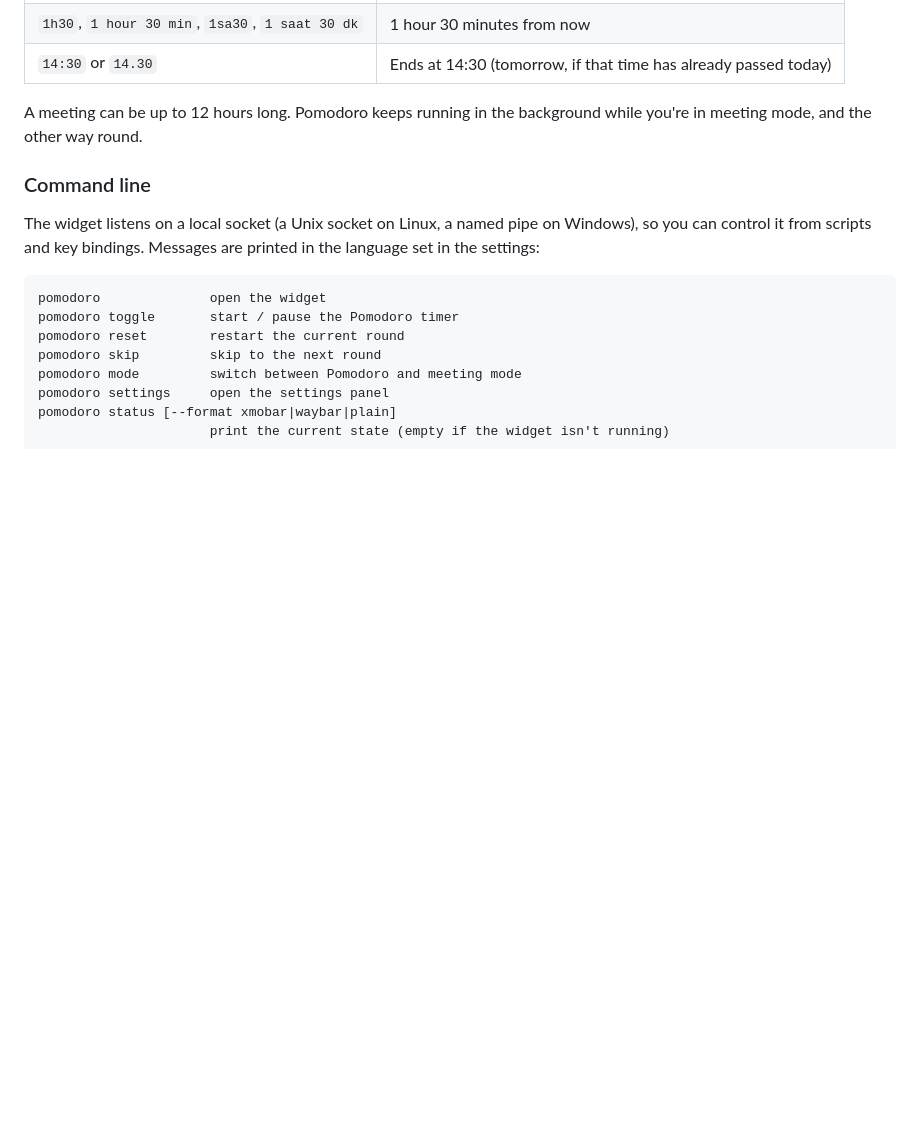
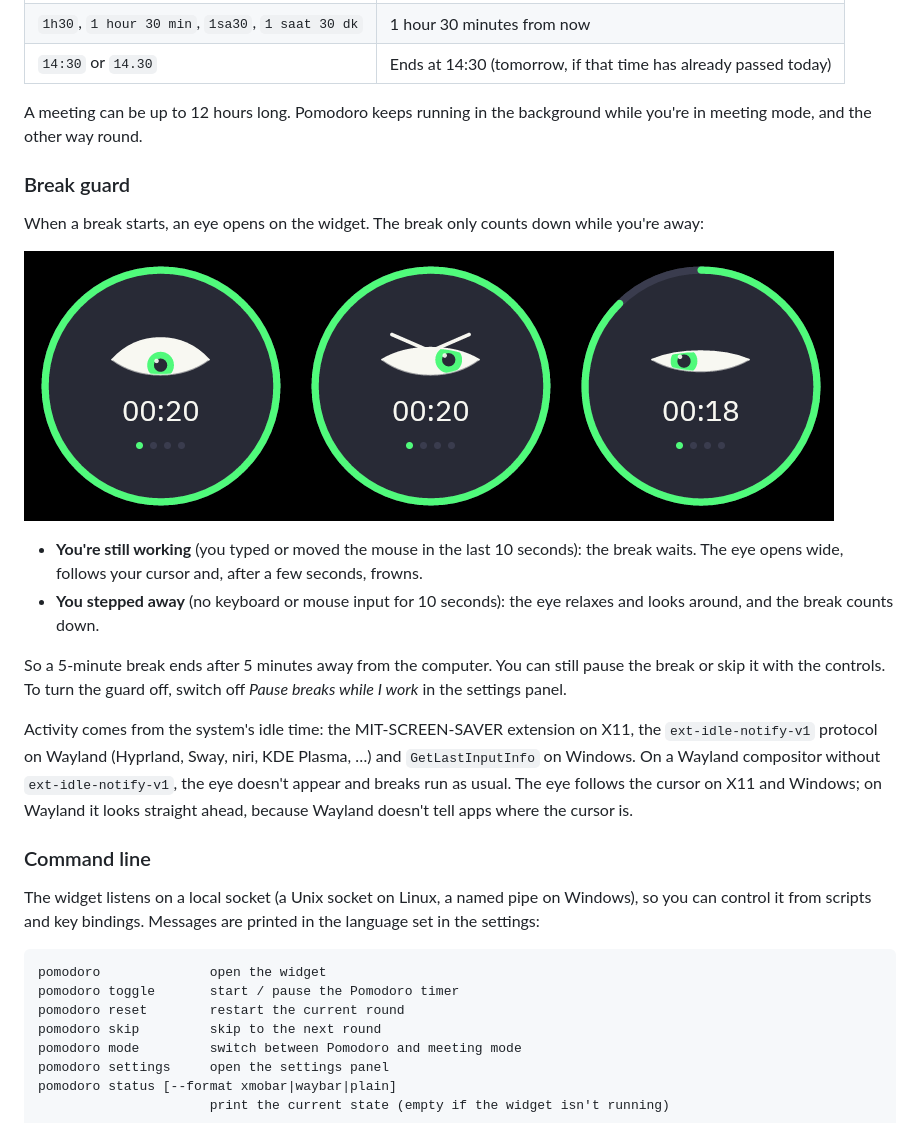
Before and after one commit to ozanenginoglu/pomodoro, a Markdown page: README.md, the part around one of its changes. Drawn GitHub-style; pictures changed too: docs/break-guard.png (added); blank space fills up the shorter version.

```diff
--- a/README.md
+++ b/README.md
@@ -82,6 +83,19 @@ Switch to meeting mode, type how long the meeting is or when it ends, and press
 | `14:30` or `14.30` | Ends at 14:30 (tomorrow, if that time has already passed today) |
 
 A meeting can be up to 12 hours long. Pomodoro keeps running in the background while you're in meeting mode, and the other way round.
+
+### Break guard
+
+When a break starts, an eye opens on the widget. The break only counts down while you're away:
+
+![Three widgets during a short break: the eye wide open and looking down at the cursor while the break waits; the eye narrowed under a frowning brow, looking right at the cursor; and the eye half-closed and relaxed while the break counts down](docs/break-guard.png)
+
+- **You're still working** (you typed or moved the mouse in the last 10 seconds): the break waits. The eye opens wide, follows your cursor and, after a few seconds, frowns.
+- **You stepped away** (no keyboard or mouse input for 10 seconds): the eye relaxes and looks around, and the break counts down.
+
+So a 5-minute break ends after 5 minutes away from the computer. You can still pause the break or skip it with the controls. To turn the guard off, switch off *Pause breaks while I work* in the settings panel.
+
+Activity comes from the system's idle time: the MIT-SCREEN-SAVER extension on X11, the `ext-idle-notify-v1` protocol on Wayland (Hyprland, Sway, niri, KDE Plasma, …) and `GetLastInputInfo` on Windows. On a Wayland compositor without `ext-idle-notify-v1`, the eye doesn't appear and breaks run as usual. The eye follows the cursor on X11 and Windows; on Wayland it looks straight ahead, because Wayland doesn't tell apps where the cursor is.
 
 ### Command line
 
```
Also changed, not shown: other parts of README.md (+3 -1 lines), docs/settings.png, 12 other files.
